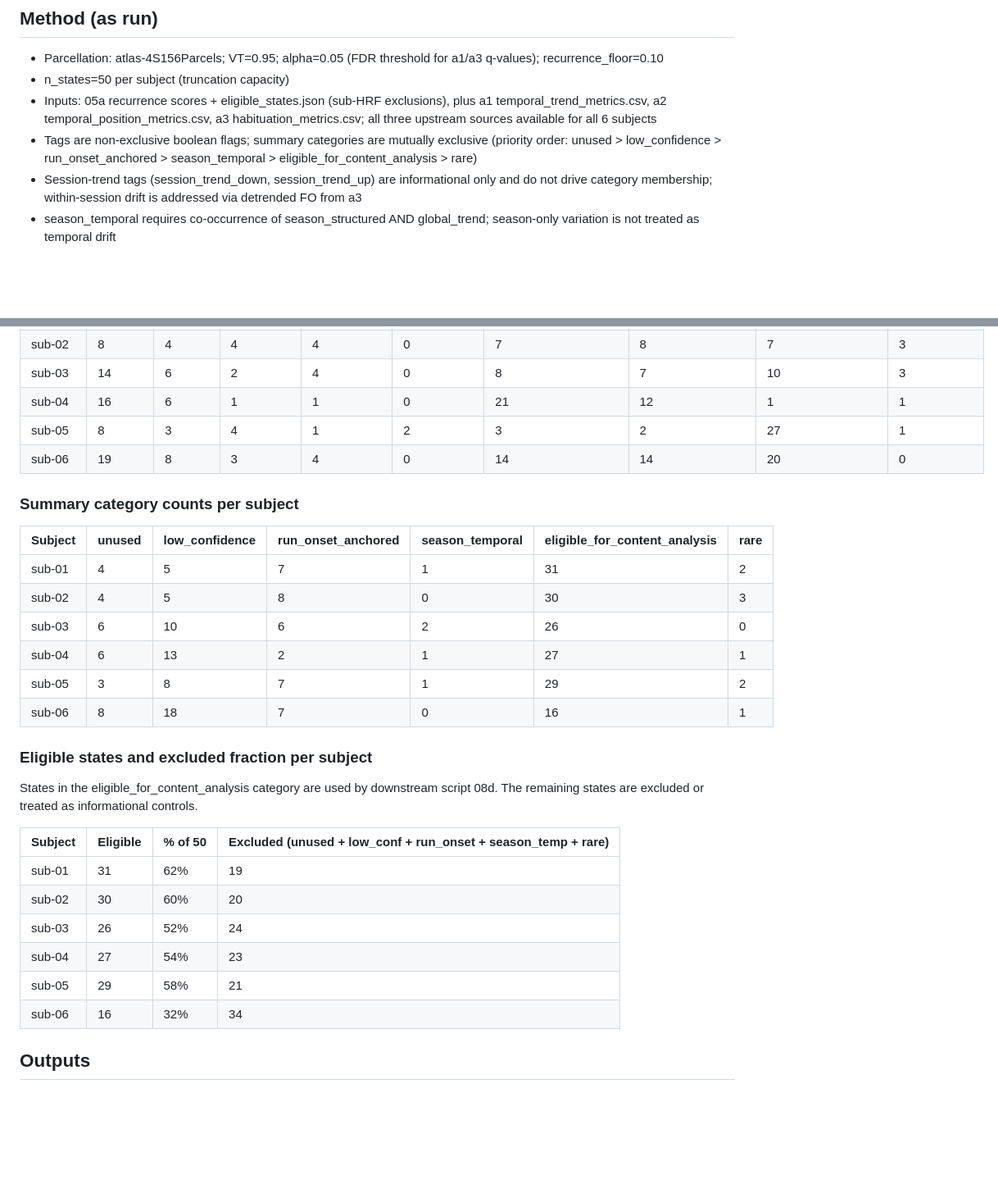
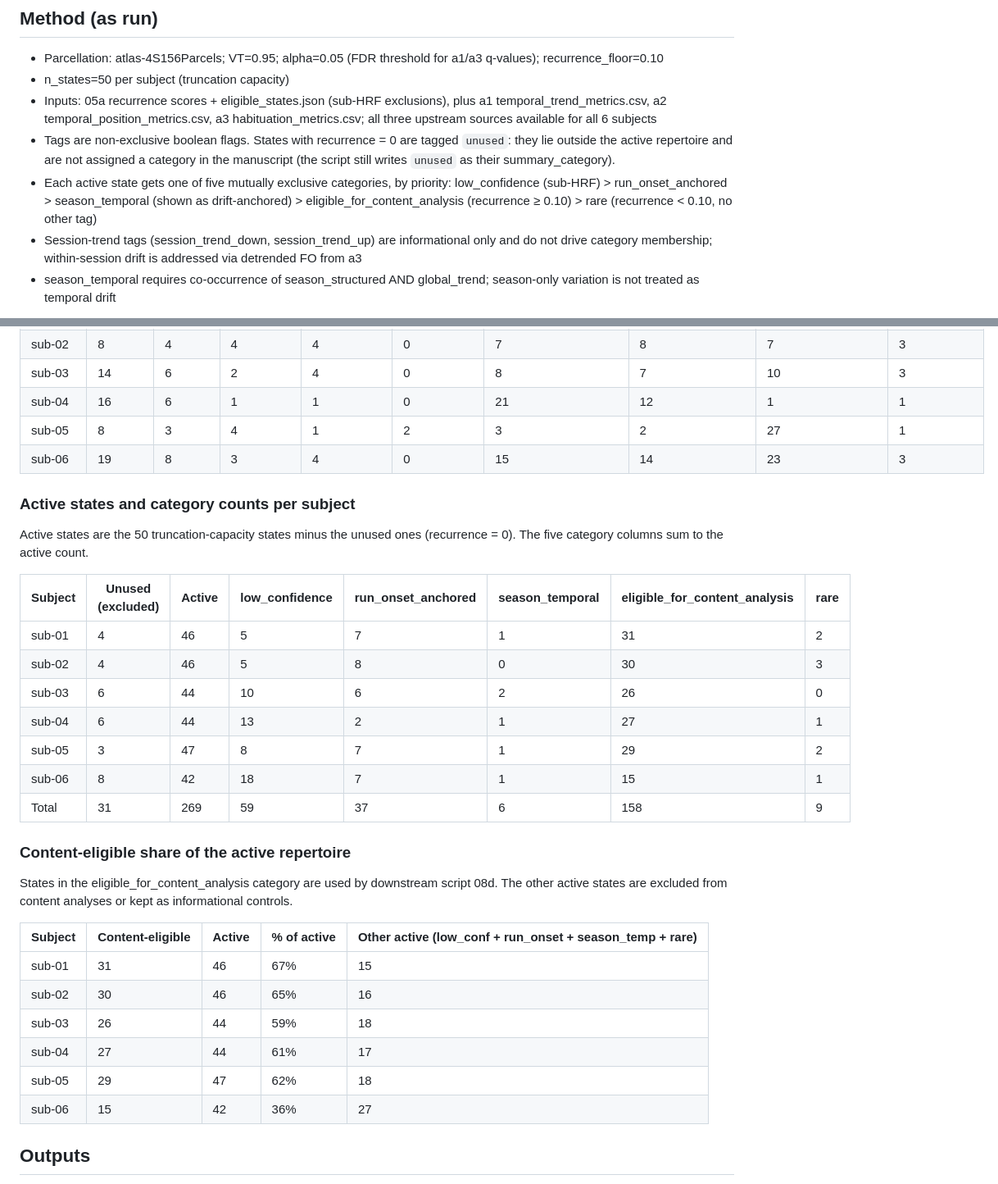
Before and after one commit to yibeichan/brain-states-friends, a Markdown page: docs/findings/05e_temporal_trend_a4.md, 2 parts joined by grey strips. Shown at 82% size. Drawn GitHub-style; blank space fills up the shorter version.

Commit message:
Treat unused states as outside the active repertoire in S11 and the 05e_a4 findings
Figure S11 now plots only the 269 active states in the five Figure 2A
categories (content-eligible, run-onset-anchored, low-confidence,
drift-anchored, rare) with Figure 2A's labels; the 31 unused states
(recurrence = 0) are dropped. Added --out-dir to the S11 script.

The 05e_a4 findings report unused states as excluded before
categorization, give per-subject active counts, and express the
content-eligible share against the active repertoire. sub-06 rows now
match the current state flags (15 content-eligible, 1 drift-anchored).

The S10 caption no longer lists unused states, since none appear in
Panel B.

```diff
--- a/docs/findings/05e_temporal_trend_a4.md
+++ b/docs/findings/05e_temporal_trend_a4.md
@@ -9,7 +9,8 @@ _Synthesizes per-state temporal tags from a1, a2, and a3 into a unified eligibil
 - Parcellation: atlas-4S156Parcels; VT=0.95; alpha=0.05 (FDR threshold for a1/a3 q-values); recurrence_floor=0.10
 - n_states=50 per subject (truncation capacity)
 - Inputs: 05a recurrence scores + eligible_states.json (sub-HRF exclusions), plus a1 temporal_trend_metrics.csv, a2 temporal_position_metrics.csv, a3 habituation_metrics.csv; all three upstream sources available for all 6 subjects
-- Tags are non-exclusive boolean flags; summary categories are mutually exclusive (priority order: unused > low_confidence > run_onset_anchored > season_temporal > eligible_for_content_analysis > rare)
+- Tags are non-exclusive boolean flags. States with recurrence = 0 are tagged `unused`: they lie outside the active repertoire and are not assigned a category in the manuscript (the script still writes `unused` as their summary_category).
+- Each active state gets one of five mutually exclusive categories, by priority: low_confidence (sub-HRF) > run_onset_anchored > season_temporal (shown as drift-anchored) > eligible_for_content_analysis (recurrence ≥ 0.10) > rare (recurrence < 0.10, no other tag)
 - Session-trend tags (session_trend_down, session_trend_up) are informational only and do not drive category membership; within-session drift is addressed via detrended FO from a3
 - season_temporal requires co-occurrence of season_structured AND global_trend; season-only variation is not treated as temporal drift
 
@@ -24,31 +25,34 @@ _Synthesizes per-state temporal tags from a1, a2, and a3 into a unified eligibil
 | sub-03  | 14      | 6      | 2         | 4          | 0          | 8                  | 7                | 10                | 3            |
 | sub-04  | 16      | 6      | 1         | 1          | 0          | 21                 | 12               | 1                 | 1            |
 | sub-05  | 8       | 3      | 4         | 1          | 2          | 3                  | 2                | 27                | 1            |
-| sub-06  | 19      | 8      | 3         | 4          | 0          | 14                 | 14               | 20                | 0            |
+| sub-06  | 19      | 8      | 3         | 4          | 0          | 15                 | 14               | 23                | 3            |
 
-### Summary category counts per subject
+### Active states and category counts per subject
 
-| Subject | unused | low_confidence | run_onset_anchored | season_temporal | eligible_for_content_analysis | rare |
-|---------|--------|----------------|--------------------|-----------------|-------------------------------|------|
-| sub-01  | 4      | 5              | 7                  | 1               | 31                            | 2    |
-| sub-02  | 4      | 5              | 8                  | 0               | 30                            | 3    |
-| sub-03  | 6      | 10             | 6                  | 2               | 26                            | 0    |
-| sub-04  | 6      | 13             | 2                  | 1               | 27                            | 1    |
-| sub-05  | 3      | 8              | 7                  | 1               | 29                            | 2    |
-| sub-06  | 8      | 18             | 7                  | 0               | 16                            | 1    |
+Active states are the 50 truncation-capacity states minus the unused ones (recurrence = 0). The five category columns sum to the active count.
 
-### Eligible states and excluded fraction per subject
+| Subject | Unused (excluded) | Active | low_confidence | run_onset_anchored | season_temporal | eligible_for_content_analysis | rare |
+|---------|-------------------|--------|----------------|--------------------|-----------------|-------------------------------|------|
+| sub-01  | 4                 | 46     | 5              | 7                  | 1               | 31                            | 2    |
+| sub-02  | 4                 | 46     | 5              | 8                  | 0               | 30                            | 3    |
+| sub-03  | 6                 | 44     | 10             | 6                  | 2               | 26                            | 0    |
+| sub-04  | 6                 | 44     | 13             | 2                  | 1               | 27                            | 1    |
+| sub-05  | 3                 | 47     | 8              | 7                  | 1               | 29                            | 2    |
+| sub-06  | 8                 | 42     | 18             | 7                  | 1               | 15                            | 1    |
+| Total   | 31                | 269    | 59             | 37                 | 6               | 158                           | 9    |
 
-States in the eligible_for_content_analysis category are used by downstream script 08d. The remaining states are excluded or treated as informational controls.
+### Content-eligible share of the active repertoire
 
-| Subject | Eligible | % of 50 | Excluded (unused + low_conf + run_onset + season_temp + rare) |
-|---------|----------|---------|---------------------------------------------------------------|
-| sub-01  | 31       | 62%     | 19                                                            |
-| sub-02  | 30       | 60%     | 20                                                            |
-| sub-03  | 26       | 52%     | 24                                                            |
-| sub-04  | 27       | 54%     | 23                                                            |
-| sub-05  | 29       | 58%     | 21                                                            |
-| sub-06  | 16       | 32%     | 34                                                            |
+States in the eligible_for_content_analysis category are used by downstream script 08d. The other active states are excluded from content analyses or kept as informational controls.
+
+| Subject | Content-eligible | Active | % of active | Other active (low_conf + run_onset + season_temp + rare) |
+|---------|------------------|--------|-------------|----------------------------------------------------------|
+| sub-01  | 31               | 46     | 67%         | 15                                                       |
+| sub-02  | 30               | 46     | 65%         | 16                                                       |
+| sub-03  | 26               | 44     | 59%         | 18                                                       |
+| sub-04  | 27               | 44     | 61%         | 17                                                       |
+| sub-05  | 29               | 47     | 62%         | 18                                                       |
+| sub-06  | 15               | 42     | 36%         | 27                                                       |
 
 ## Outputs
 
```
Also changed, not shown: docs/supplementary/README.md (+2 -2 lines), docs/supplementary/figures/S11_network_participation.png, 1 other file.
